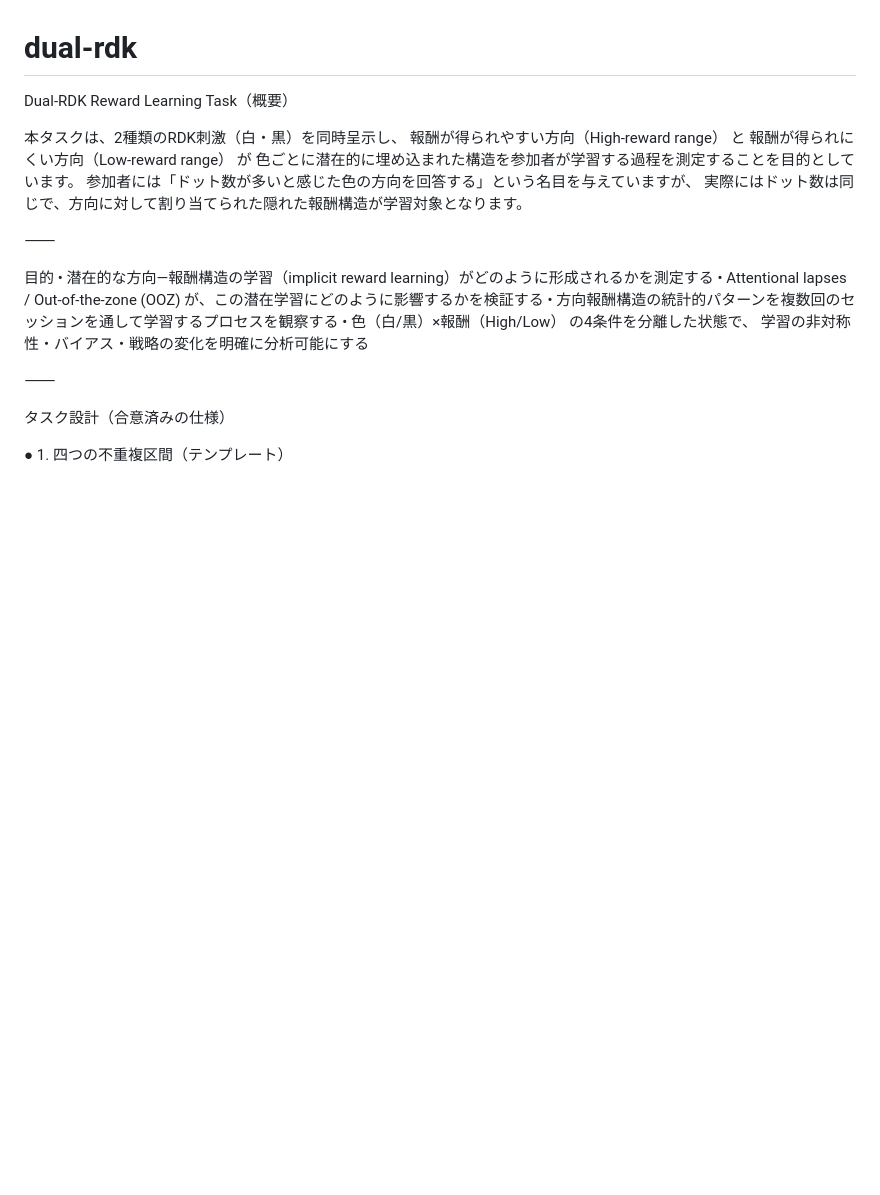
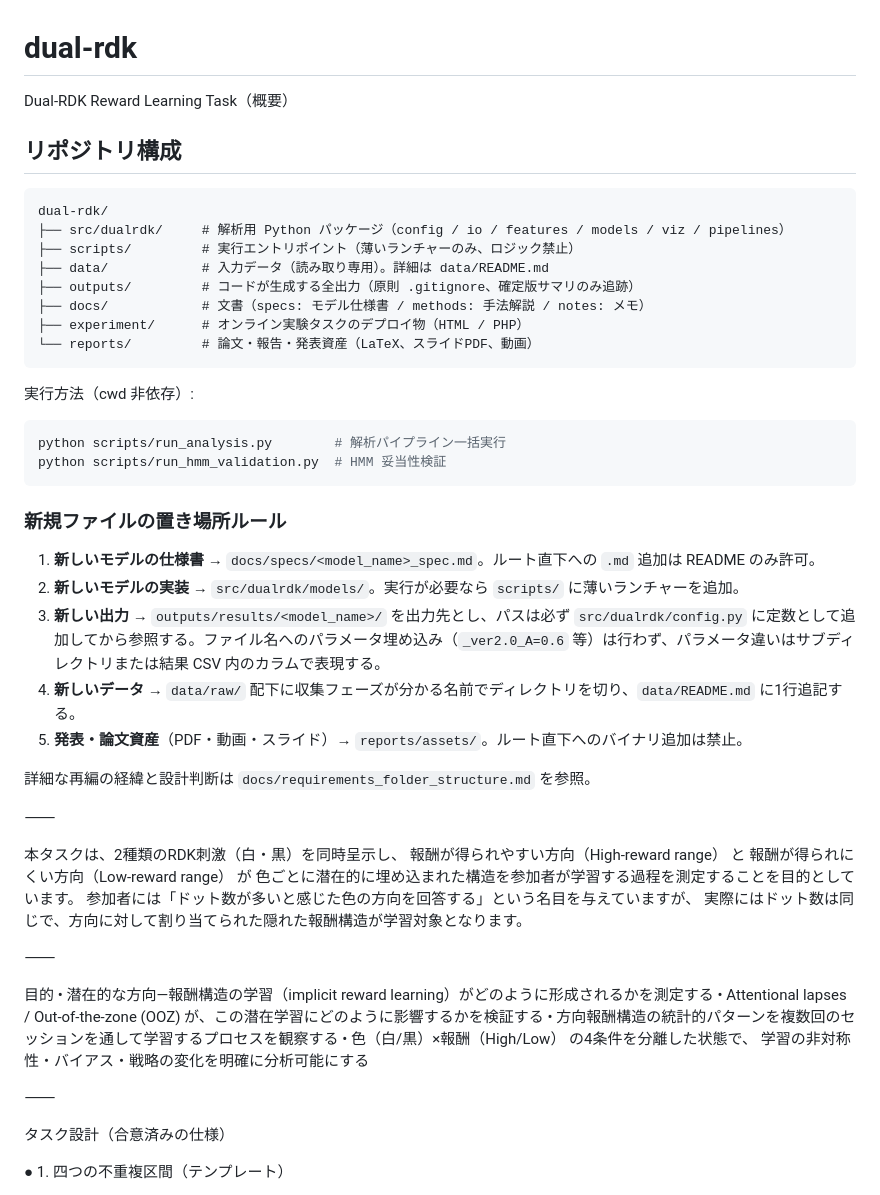
Before and after one commit to sota-hayashi/dual-rdk, a Markdown page: README.md, the part around the change. Drawn GitHub-style; blank space fills up the shorter version.

Commit message:
docs: README にリポジトリ構成と新規ファイルの置き場所ルールを追加（FR-7）
エントリポイントの起動確認済み: /private/tmp から dualrdk 全モジュールの
import とデータパス解決が成功（NFR-1, NFR-2）

Co-Authored-By: Claude Fable 5 <noreply@anthropic.com>

````diff
--- a/README.md
+++ b/README.md
@@ -1,5 +1,38 @@
 # dual-rdk
 Dual-RDK Reward Learning Task（概要）
+
+## リポジトリ構成
+
+```
+dual-rdk/
+├── src/dualrdk/     # 解析用 Python パッケージ（config / io / features / models / viz / pipelines）
+├── scripts/         # 実行エントリポイント（薄いランチャーのみ、ロジック禁止）
+├── data/            # 入力データ（読み取り専用）。詳細は data/README.md
+├── outputs/         # コードが生成する全出力（原則 .gitignore、確定版サマリのみ追跡）
+├── docs/            # 文書（specs: モデル仕様書 / methods: 手法解説 / notes: メモ）
+├── experiment/      # オンライン実験タスクのデプロイ物（HTML / PHP）
+└── reports/         # 論文・報告・発表資産（LaTeX、スライドPDF、動画）
+```
+
+実行方法（cwd 非依存）:
+
+```bash
+python scripts/run_analysis.py        # 解析パイプライン一括実行
+python scripts/run_hmm_validation.py  # HMM 妥当性検証
+```
+
+### 新規ファイルの置き場所ルール
+
+1. **新しいモデルの仕様書** → `docs/specs/<model_name>_spec.md`。ルート直下への `.md` 追加は README のみ許可。
+2. **新しいモデルの実装** → `src/dualrdk/models/`。実行が必要なら `scripts/` に薄いランチャーを追加。
+3. **新しい出力** → `outputs/results/<model_name>/` を出力先とし、パスは必ず `src/dualrdk/config.py` に定数として追加してから参照する。ファイル名へのパラメータ埋め込み（`_ver2.0_A=0.6` 等）は行わず、パラメータ違いはサブディレクトリまたは結果 CSV 内のカラムで表現する。
+4. **新しいデータ** → `data/raw/` 配下に収集フェーズが分かる名前でディレクトリを切り、`data/README.md` に1行追記する。
+5. **発表・論文資産**（PDF・動画・スライド）→ `reports/assets/`。ルート直下へのバイナリ追加は禁止。
+
+詳細な再編の経緯と設計判断は `docs/requirements_folder_structure.md` を参照。
+
+⸻
+
 
 本タスクは、2種類のRDK刺激（白・黒）を同時呈示し、
 報酬が得られやすい方向（High-reward range） と
````
